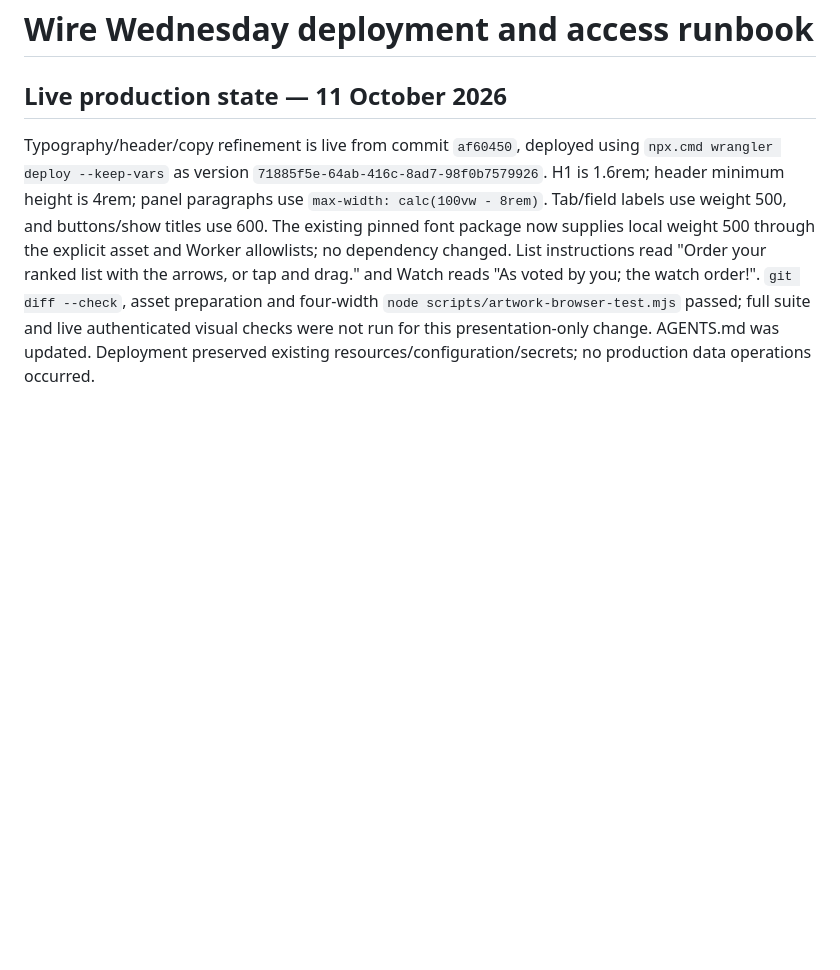
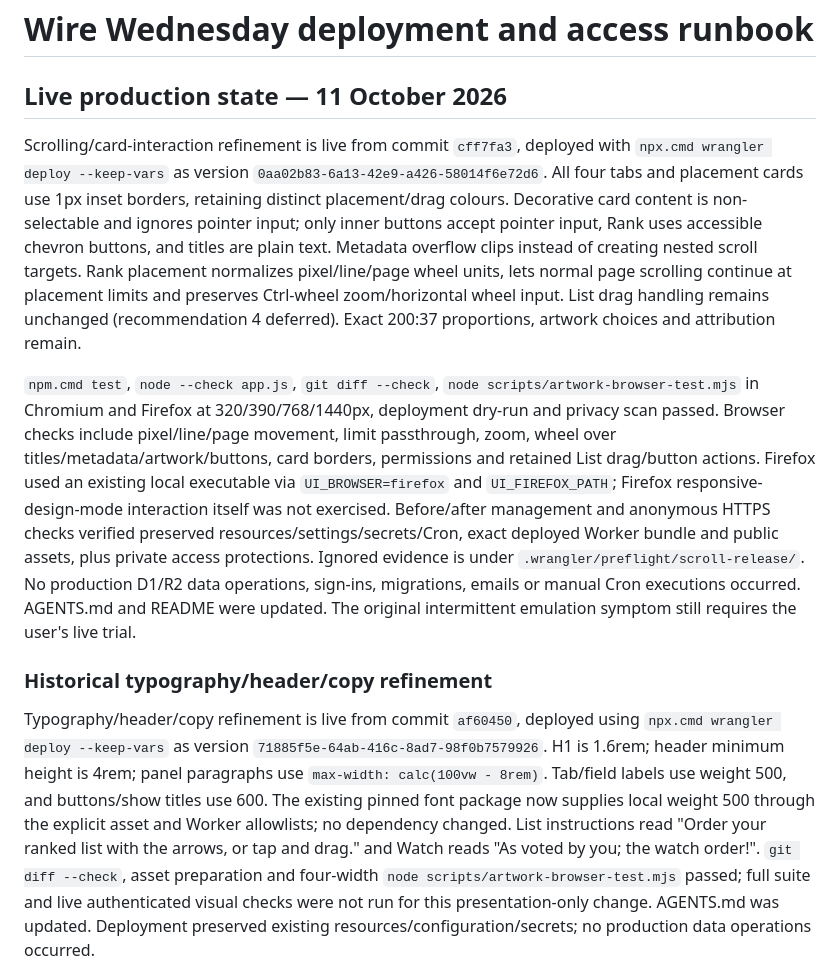
Before and after one commit to N-Plus-Plus/FFF, a Markdown page: cloudflare/DEPLOYMENT.md, the part around the change. Rendered like a GitHub page; blank space fills up the shorter version.

Commit message:
Record scrolling refinement production release

```diff
--- a/cloudflare/DEPLOYMENT.md
+++ b/cloudflare/DEPLOYMENT.md
@@ -1,6 +1,12 @@
 # Wire Wednesday deployment and access runbook
 
 ## Live production state — 11 October 2026
+
+Scrolling/card-interaction refinement is live from commit `cff7fa3`, deployed with `npx.cmd wrangler deploy --keep-vars` as version `0aa02b83-6a13-42e9-a426-58014f6e72d6`. All four tabs and placement cards use 1px inset borders, retaining distinct placement/drag colours. Decorative card content is non-selectable and ignores pointer input; only inner buttons accept pointer input, Rank uses accessible chevron buttons, and titles are plain text. Metadata overflow clips instead of creating nested scroll targets. Rank placement normalizes pixel/line/page wheel units, lets normal page scrolling continue at placement limits and preserves Ctrl-wheel zoom/horizontal wheel input. List drag handling remains unchanged (recommendation 4 deferred). Exact 200:37 proportions, artwork choices and attribution remain.
+
+`npm.cmd test`, `node --check app.js`, `git diff --check`, `node scripts/artwork-browser-test.mjs` in Chromium and Firefox at 320/390/768/1440px, deployment dry-run and privacy scan passed. Browser checks include pixel/line/page movement, limit passthrough, zoom, wheel over titles/metadata/artwork/buttons, card borders, permissions and retained List drag/button actions. Firefox used an existing local executable via `UI_BROWSER=firefox` and `UI_FIREFOX_PATH`; Firefox responsive-design-mode interaction itself was not exercised. Before/after management and anonymous HTTPS checks verified preserved resources/settings/secrets/Cron, exact deployed Worker bundle and public assets, plus private access protections. Ignored evidence is under `.wrangler/preflight/scroll-release/`. No production D1/R2 data operations, sign-ins, migrations, emails or manual Cron executions occurred. AGENTS.md and README were updated. The original intermittent emulation symptom still requires the user's live trial.
+
+### Historical typography/header/copy refinement
 
 Typography/header/copy refinement is live from commit `af60450`, deployed using `npx.cmd wrangler deploy --keep-vars` as version `71885f5e-64ab-416c-8ad7-98f0b7579926`. H1 is 1.6rem; header minimum height is 4rem; panel paragraphs use `max-width: calc(100vw - 8rem)`. Tab/field labels use weight 500, and buttons/show titles use 600. The existing pinned font package now supplies local weight 500 through the explicit asset and Worker allowlists; no dependency changed. List instructions read "Order your ranked list with the arrows, or tap and drag." and Watch reads "As voted by you; the watch order!". `git diff --check`, asset preparation and four-width `node scripts/artwork-browser-test.mjs` passed; full suite and live authenticated visual checks were not run for this presentation-only change. AGENTS.md was updated. Deployment preserved existing resources/configuration/secrets; no production data operations occurred.
 
```
